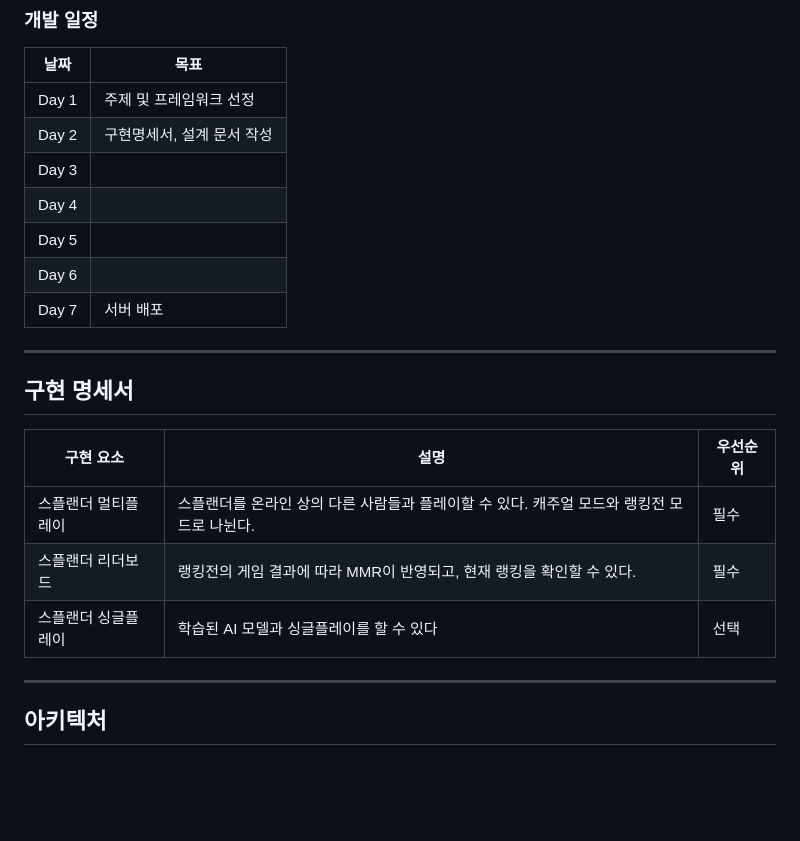
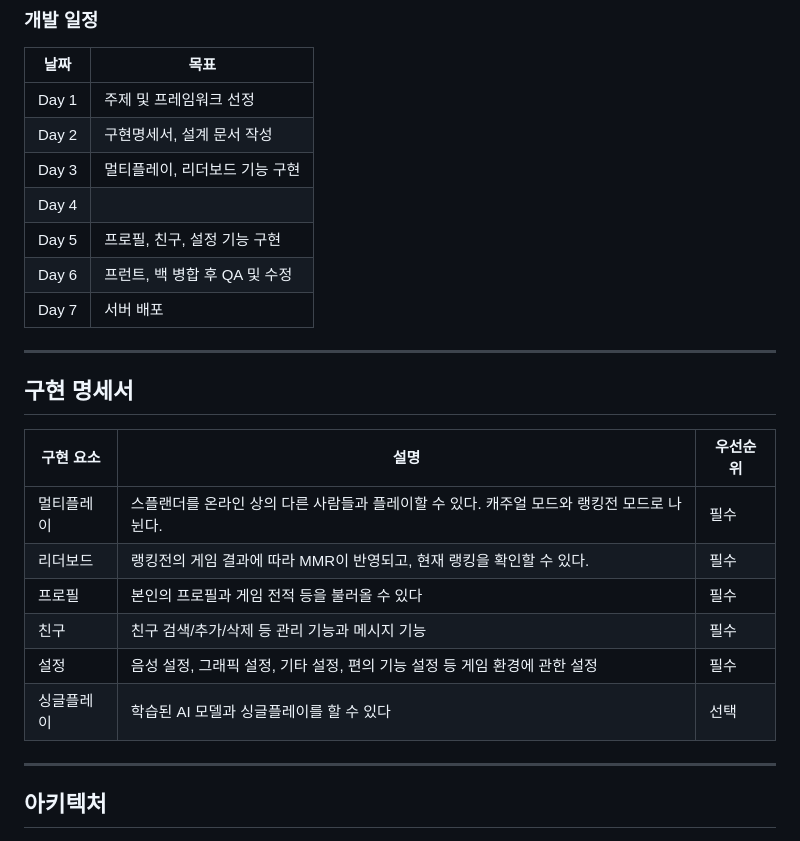
Before and after one commit to madcamp-official/26s-w2-c2-04, a Markdown page: README.md, the part around the change. GitHub-like rendering; blank space fills up the shorter version.

Commit message:
README.md에 구현명세서 수정

```diff
--- a/README.md
+++ b/README.md
@@ -55,10 +55,10 @@
 |---|---|
 | Day 1 | 주제 및 프레임워크 선정 |
 | Day 2 | 구현명세서, 설계 문서 작성 |
-| Day 3 |  |
+| Day 3 | 멀티플레이, 리더보드 기능 구현 |
 | Day 4 |  |
-| Day 5 |  |
-| Day 6 |  |
+| Day 5 | 프로필, 친구, 설정 기능 구현 |
+| Day 6 | 프런트, 백 병합 후 QA 및 수정 |
 | Day 7 | 서버 배포 |
 
 ---
@@ -67,9 +67,12 @@
 
 | 구현 요소 | 설명 | 우선순위 |
 |---|---|---|
-| 스플랜더 멀티플레이 | 스플랜더를 온라인 상의 다른 사람들과 플레이할 수 있다. 캐주얼 모드와 랭킹전 모드로 나뉜다. | 필수 |
-| 스플랜더 리더보드 | 랭킹전의 게임 결과에 따라 MMR이 반영되고, 현재 랭킹을 확인할 수 있다. | 필수 |
-| 스플랜더 싱글플레이 | 학습된 AI 모델과 싱글플레이를 할 수 있다 | 선택 |
+| 멀티플레이 | 스플랜더를 온라인 상의 다른 사람들과 플레이할 수 있다. 캐주얼 모드와 랭킹전 모드로 나뉜다. | 필수 |
+| 리더보드 | 랭킹전의 게임 결과에 따라 MMR이 반영되고, 현재 랭킹을 확인할 수 있다. | 필수 |
+| 프로필 | 본인의 프로필과 게임 전적 등을 불러올 수 있다 | 필수 |
+| 친구 | 친구 검색/추가/삭제 등 관리 기능과 메시지 기능 |필수|
+| 설정 | 음성 설정, 그래픽 설정, 기타 설정, 편의 기능 설정 등 게임 환경에 관한 설정 | 필수 |
+| 싱글플레이 | 학습된 AI 모델과 싱글플레이를 할 수 있다 | 선택 |
 
 ---
 
```
